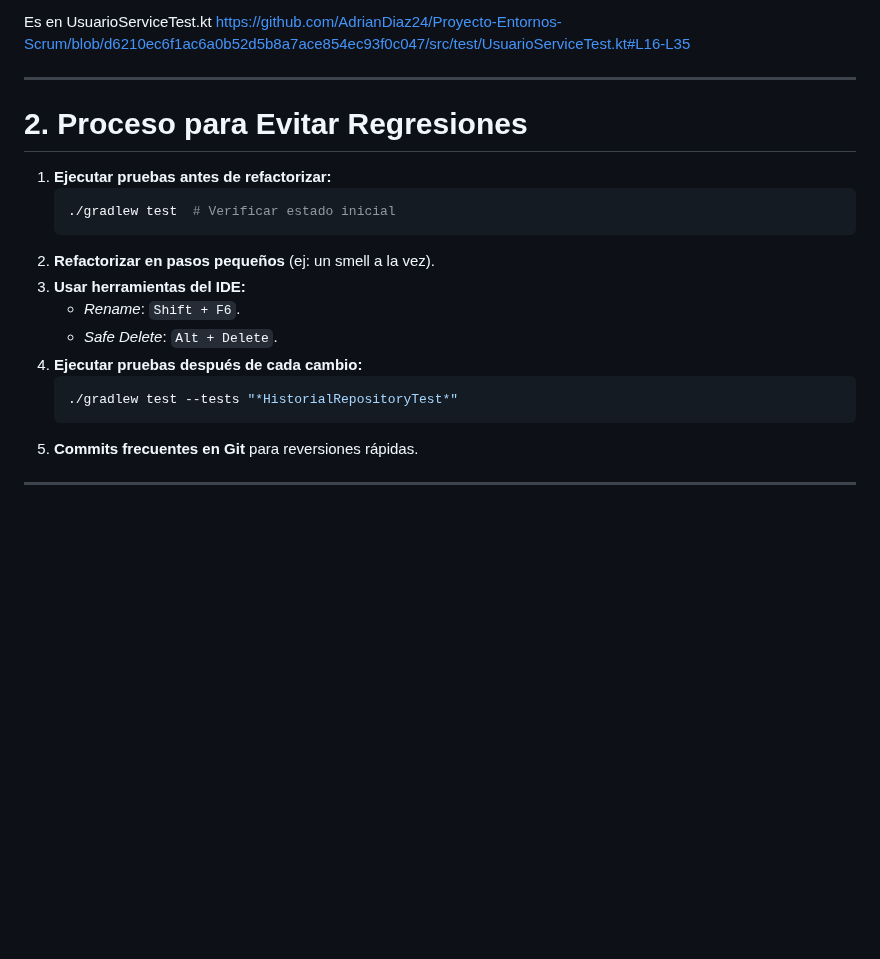
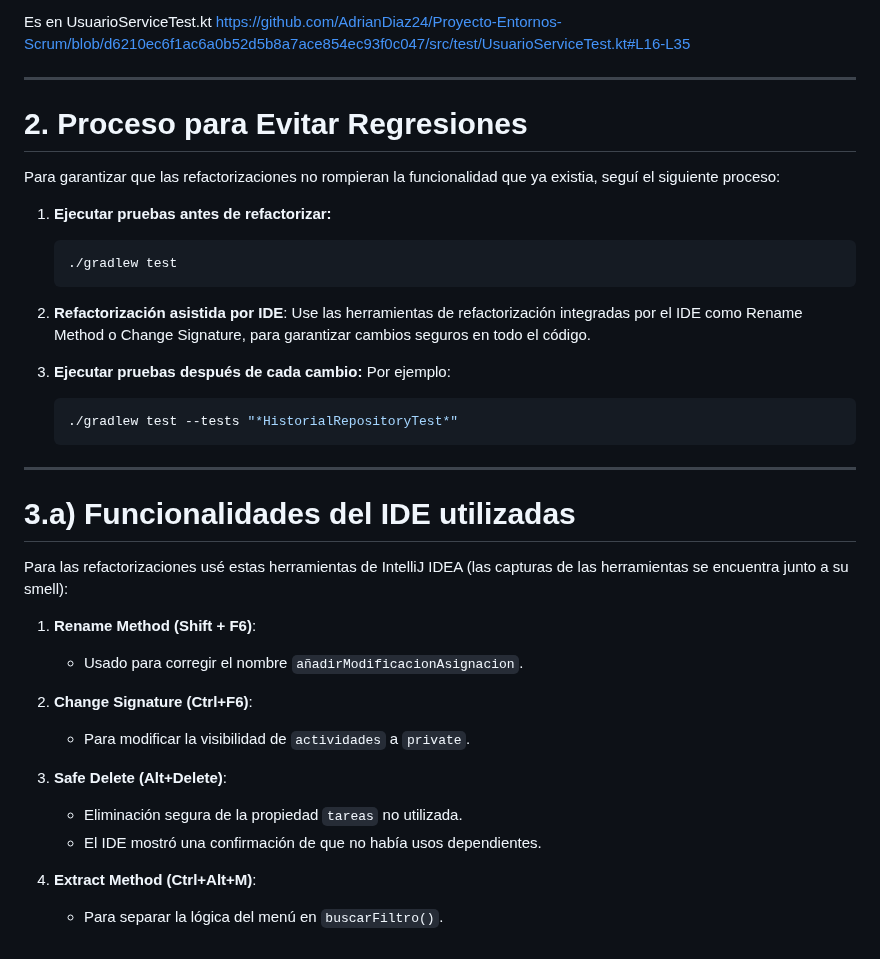
Before and after one commit to AdrianDiaz24/Proyecto-Entornos-Scrum, a Markdown page: PRO-4.3.2-ABC.md, the part around one of its changes. Drawn GitHub-style; blank space fills up the shorter version.

````diff
--- a/PRO-4.3.2-ABC.md
+++ b/PRO-4.3.2-ABC.md
@@ -88,19 +89,39 @@ Es en UsuarioServiceTest.kt
 
 ---
 
+
+
 # **2. Proceso para Evitar Regresiones**
+
+Para garantizar que las refactorizaciones no rompieran la funcionalidad que ya existia, seguí el siguiente proceso:
+
 1. **Ejecutar pruebas antes de refactorizar:**
    ```bash
-   ./gradlew test  # Verificar estado inicial
+   ./gradlew test
    ```
-2. **Refactorizar en pasos pequeños** (ej: un smell a la vez).
-3. **Usar herramientas del IDE:**
-   - *Rename*: `Shift + F6`.
-   - *Safe Delete*: `Alt + Delete`.
-4. **Ejecutar pruebas después de cada cambio:**
+2. **Refactorización asistida por IDE**:
+   Use las herramientas de refactorización integradas por el IDE como Rename Method o Change Signature, para garantizar cambios seguros en todo el código.
+
+3. **Ejecutar pruebas después de cada cambio:**
+   Por ejemplo:
    ```bash
    ./gradlew test --tests "*HistorialRepositoryTest*"
    ```
-5. **Commits frecuentes en Git** para reversiones rápidas.
+---
 
----
+# 3.a) Funcionalidades del IDE utilizadas
+
+Para las refactorizaciones usé estas herramientas de IntelliJ IDEA (las capturas de las herramientas se encuentra junto a su smell):
+
+1. **Rename Method (Shift + F6)**:
+   - Usado para corregir el nombre `añadirModificacionAsignacion`.
+
+2. **Change Signature (Ctrl+F6)**:
+   - Para modificar la visibilidad de `actividades` a `private`.
+
+3. **Safe Delete (Alt+Delete)**:
+   - Eliminación segura de la propiedad `tareas` no utilizada.
+   - El IDE mostró una confirmación de que no había usos dependientes.
+
+4. **Extract Method (Ctrl+Alt+M)**:
+   - Para separar la lógica del menú en `buscarFiltro()`.
````
Also changed, not shown: other parts of PRO-4.3.2-ABC.md (+1 -0 lines).
